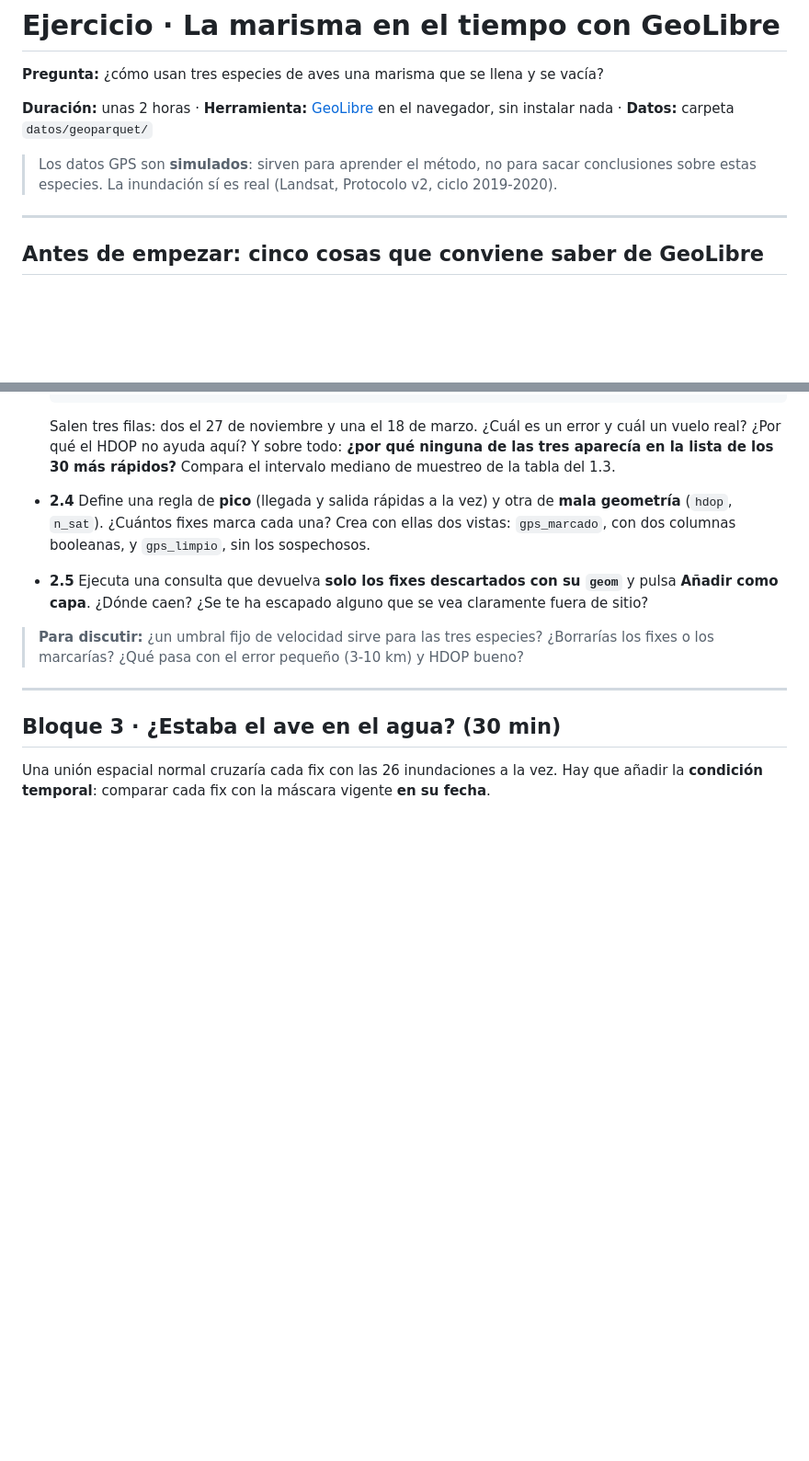
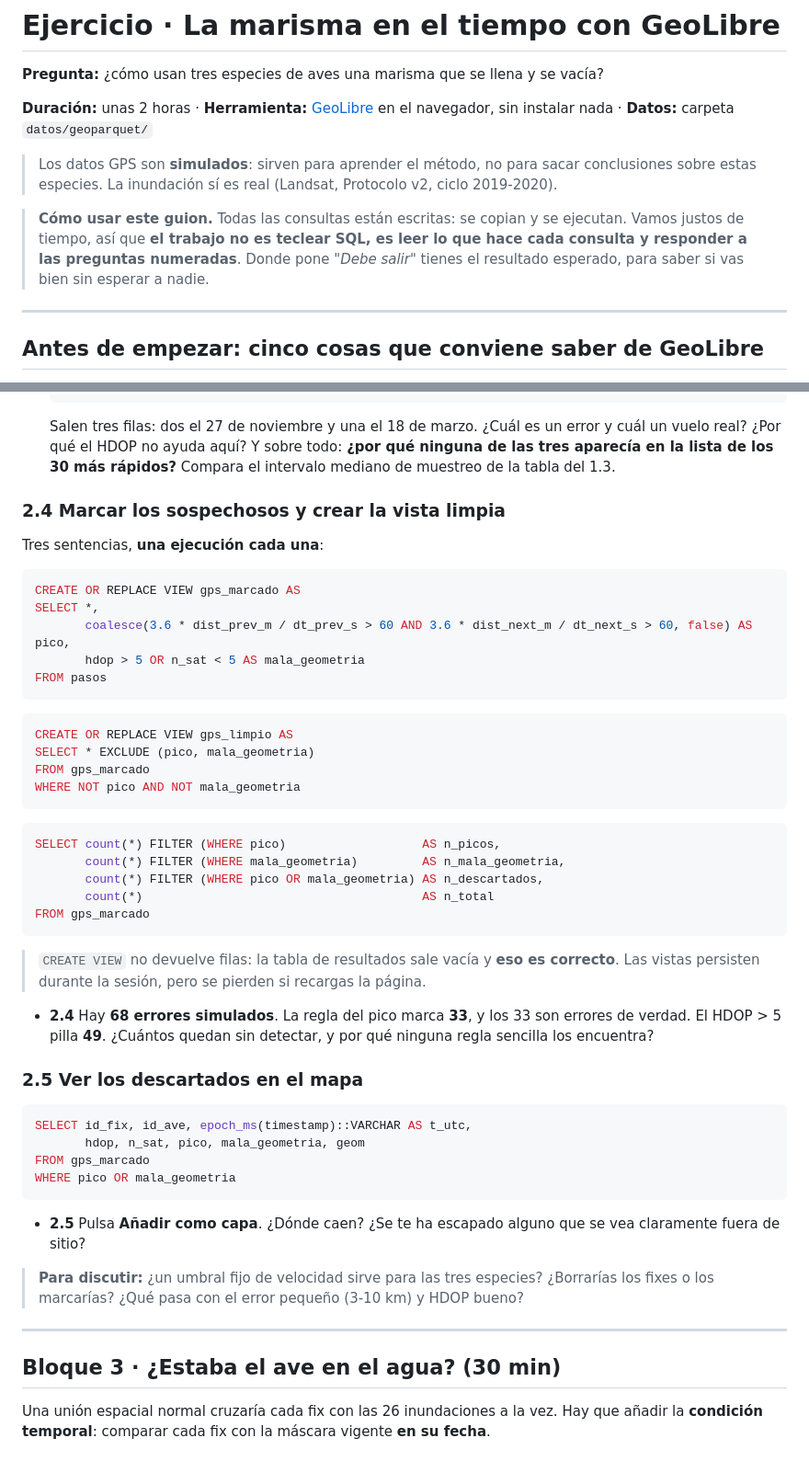
Before and after one commit to Digdgeo/sig-avanzado-2026, a Markdown page: ejercicios/ejercicio_geolibre.md, 2 parts joined by grey strips. Shown at 92% size. Drawn GitHub-style; blank space fills up the shorter version.

````diff
--- a/ejercicios/ejercicio_geolibre.md
+++ b/ejercicios/ejercicio_geolibre.md
@@ -5,6 +5,8 @@
 **Duración:** unas 2 horas · **Herramienta:** [GeoLibre](https://web.geolibre.app) en el navegador, sin instalar nada · **Datos:** carpeta `datos/geoparquet/`
 
 > Los datos GPS son **simulados**: sirven para aprender el método, no para sacar conclusiones sobre estas especies. La inundación sí es real (Landsat, Protocolo v2, ciclo 2019-2020).
+
+> **Cómo usar este guion.** Todas las consultas están escritas: se copian y se ejecutan. Vamos justos de tiempo, así que **el trabajo no es teclear SQL, es leer lo que hace cada consulta y responder a las preguntas numeradas**. Donde pone *"Debe salir"* tienes el resultado esperado, para saber si vas bien sin esperar a nadie.
 
 ---
 
@@ -123,8 +154,48 @@ Ahora, sobre la vista `pasos`, escribe tú las consultas:
   ```
 
   Salen tres filas: dos el 27 de noviembre y una el 18 de marzo. ¿Cuál es un error y cuál un vuelo real? ¿Por qué el HDOP no ayuda aquí? Y sobre todo: **¿por qué ninguna de las tres aparecía en la lista de los 30 más rápidos?** Compara el intervalo mediano de muestreo de la tabla del 1.3.
-- **2.4** Define una regla de **pico** (llegada y salida rápidas a la vez) y otra de **mala geometría** (`hdop`, `n_sat`). ¿Cuántos fixes marca cada una? Crea con ellas dos vistas: `gps_marcado`, con dos columnas booleanas, y `gps_limpio`, sin los sospechosos.
-- **2.5** Ejecuta una consulta que devuelva **solo los fixes descartados con su `geom`** y pulsa **Añadir como capa**. ¿Dónde caen? ¿Se te ha escapado alguno que se vea claramente fuera de sitio?
+
+### 2.4 Marcar los sospechosos y crear la vista limpia
+
+Tres sentencias, **una ejecución cada una**:
+
+```sql
+CREATE OR REPLACE VIEW gps_marcado AS
+SELECT *,
+       coalesce(3.6 * dist_prev_m / dt_prev_s > 60 AND 3.6 * dist_next_m / dt_next_s > 60, false) AS pico,
+       hdop > 5 OR n_sat < 5 AS mala_geometria
+FROM pasos
+```
+
+```sql
+CREATE OR REPLACE VIEW gps_limpio AS
+SELECT * EXCLUDE (pico, mala_geometria)
+FROM gps_marcado
+WHERE NOT pico AND NOT mala_geometria
+```
+
+```sql
+SELECT count(*) FILTER (WHERE pico)                   AS n_picos,
+       count(*) FILTER (WHERE mala_geometria)         AS n_mala_geometria,
+       count(*) FILTER (WHERE pico OR mala_geometria) AS n_descartados,
+       count(*)                                       AS n_total
+FROM gps_marcado
+```
+
+> `CREATE VIEW` no devuelve filas: la tabla de resultados sale vacía y **eso es correcto**. Las vistas persisten durante la sesión, pero se pierden si recargas la página.
+
+- **2.4** Hay **68 errores simulados**. La regla del pico marca **33**, y los 33 son errores de verdad. El HDOP > 5 pilla **49**. ¿Cuántos quedan sin detectar, y por qué ninguna regla sencilla los encuentra?
+
+### 2.5 Ver los descartados en el mapa
+
+```sql
+SELECT id_fix, id_ave, epoch_ms(timestamp)::VARCHAR AS t_utc,
+       hdop, n_sat, pico, mala_geometria, geom
+FROM gps_marcado
+WHERE pico OR mala_geometria
+```
+
+- **2.5** Pulsa **Añadir como capa**. ¿Dónde caen? ¿Se te ha escapado alguno que se vea claramente fuera de sitio?
 
 > **Para discutir:** ¿un umbral fijo de velocidad sirve para las tres especies? ¿Borrarías los fixes o los marcarías? ¿Qué pasa con el error pequeño (3-10 km) y HDOP bueno?
 
````
Also changed, not shown: other parts of ejercicios/ejercicio_geolibre.md (+126 -9 lines).
